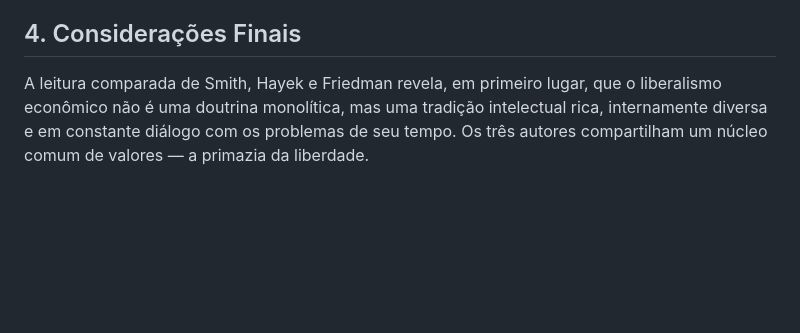
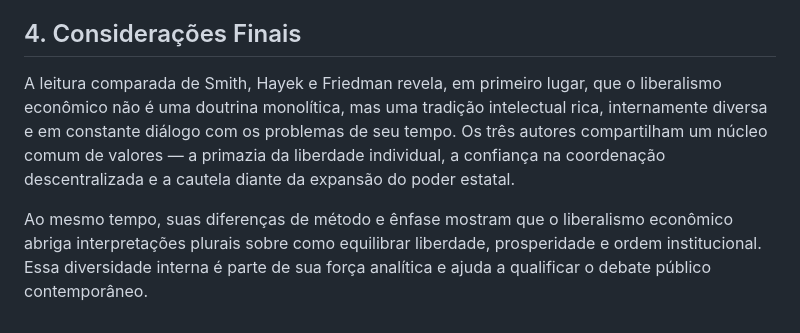
Before and after one commit to JeffAirData/Jeff_Articles, a Markdown page: articles/liberdade-mercado-estado-smith-hayek-friedman.md, the part around the change. Drawn GitHub-style; blank space fills up the shorter version.

Commit message:
Complete article conclusion section

```diff
--- a/articles/liberdade-mercado-estado-smith-hayek-friedman.md
+++ b/articles/liberdade-mercado-estado-smith-hayek-friedman.md
@@ -95,4 +95,6 @@ Em síntese, os três autores compartilham a convicção de que o Estado tem um
 
 ## 4. Considerações Finais
 
-A leitura comparada de Smith, Hayek e Friedman revela, em primeiro lugar, que o liberalismo econômico não é uma doutrina monolítica, mas uma tradição intelectual rica, internamente diversa e em constante diálogo com os problemas de seu tempo. Os três autores compartilham um núcleo comum de valores — a primazia da liberdade.
+A leitura comparada de Smith, Hayek e Friedman revela, em primeiro lugar, que o liberalismo econômico não é uma doutrina monolítica, mas uma tradição intelectual rica, internamente diversa e em constante diálogo com os problemas de seu tempo. Os três autores compartilham um núcleo comum de valores — a primazia da liberdade individual, a confiança na coordenação descentralizada e a cautela diante da expansão do poder estatal.
+
+Ao mesmo tempo, suas diferenças de método e ênfase mostram que o liberalismo econômico abriga interpretações plurais sobre como equilibrar liberdade, prosperidade e ordem institucional. Essa diversidade interna é parte de sua força analítica e ajuda a qualificar o debate público contemporâneo.
```
